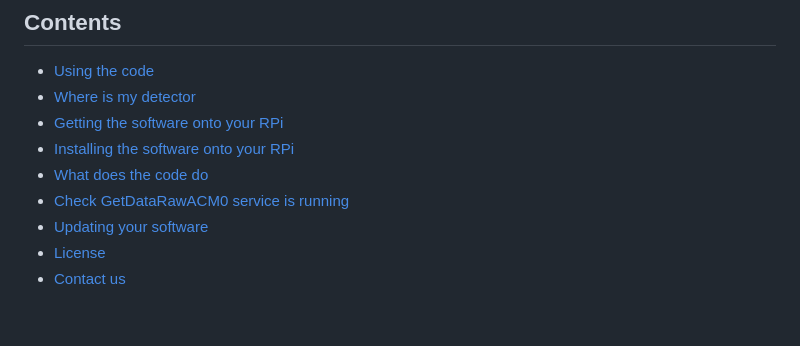
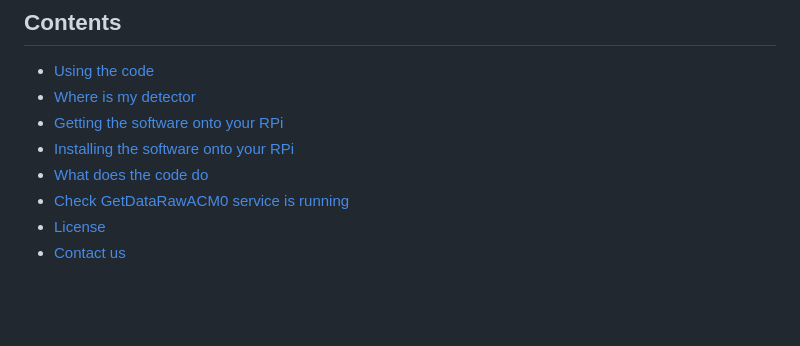
Before and after one commit to UKradioastro/UKRAA_Magnetometer, a Markdown page: README.md, the part around the change. Rendered like a GitHub page.

```diff
--- a/README.md
+++ b/README.md
@@ -26,7 +26,6 @@ Instructions for setting up a Raspberry Pi4/5 are included in the **docs** folde
 - [Installing the software onto your RPi](#installing-the-software-onto-your-RPi)
 - [What does the code do](#what-does-the-code-do)
 - [Check GetDataRawACM0 service is running](#check-GetDataRawACM0-service-is-running)
-- [Updating your software](#updating-your-software)
 - [License](#license)
 - [Contact us](#contact-us)
 
```
